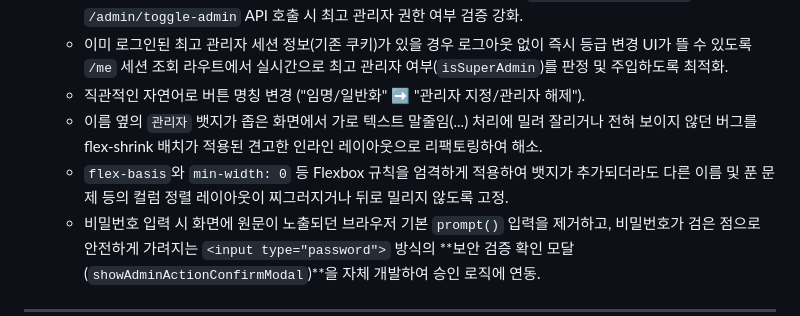
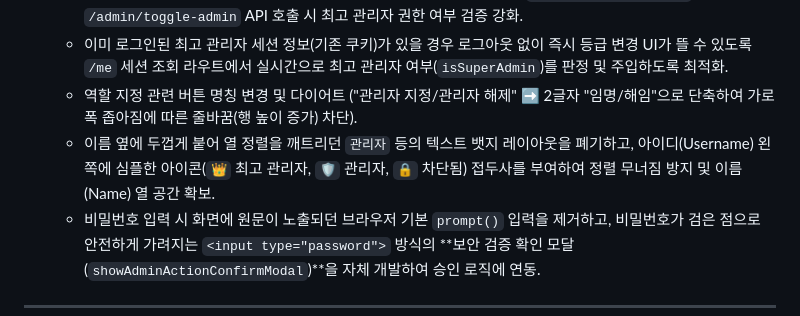
Before and after one commit to jaewooli/SII-homepage, a Markdown page: PROJECT_MEMORY.md, the part around the change. Drawn GitHub-style.

Commit message:
docs: Update PROJECT_MEMORY.md with shortened labels and status icon milestones

```diff
--- a/PROJECT_MEMORY.md
+++ b/PROJECT_MEMORY.md
@@ -100,9 +100,8 @@ graph TD
   * 어드민 등록 폼의 "관리자 권한 부여" 체크박스 노출 여부 및 사용자 리스트의 "관리자 지정/해제" 버튼 노출 여부를 최고 관리자 로그인 세션에 따라 동적으로 조건부 제어하도록 UI 처리.
   * 등급 제어 권한이 없는 일반 관리자의 백엔드 우회 요청을 차단하기 위해 `/admin/register-user` 및 `/admin/toggle-admin` API 호출 시 최고 관리자 권한 여부 검증 강화.
   * 이미 로그인된 최고 관리자 세션 정보(기존 쿠키)가 있을 경우 로그아웃 없이 즉시 등급 변경 UI가 뜰 수 있도록 `/me` 세션 조회 라우트에서 실시간으로 최고 관리자 여부(`isSuperAdmin`)를 판정 및 주입하도록 최적화.
-  * 직관적인 자연어로 버튼 명칭 변경 ("임명/일반화" ➡️ "관리자 지정/관리자 해제").
-  * 이름 옆의 `관리자` 뱃지가 좁은 화면에서 가로 텍스트 말줄임(...) 처리에 밀려 잘리거나 전혀 보이지 않던 버그를 flex-shrink 배치가 적용된 견고한 인라인 레이아웃으로 리팩토링하여 해소.
-  * `flex-basis`와 `min-width: 0` 등 Flexbox 규칙을 엄격하게 적용하여 뱃지가 추가되더라도 다른 이름 및 푼 문제 등의 컬럼 정렬 레이아웃이 찌그러지거나 뒤로 밀리지 않도록 고정.
+  * 역할 지정 관련 버튼 명칭 변경 및 다이어트 ("관리자 지정/관리자 해제" ➡️ 2글자 "임명/해임"으로 단축하여 가로 폭 좁아짐에 따른 줄바꿈(행 높이 증가) 차단).
+  * 이름 옆에 두껍게 붙어 열 정렬을 깨트리던 `관리자` 등의 텍스트 뱃지 레이아웃을 폐기하고, 아이디(Username) 왼쪽에 심플한 아이콘(`👑` 최고 관리자, `🛡️` 관리자, `🔒` 차단됨) 접두사를 부여하여 정렬 무너짐 방지 및 이름(Name) 열 공간 확보.
   * 비밀번호 입력 시 화면에 원문이 노출되던 브라우저 기본 `prompt()` 입력을 제거하고, 비밀번호가 검은 점으로 안전하게 가려지는 `<input type="password">` 방식의 **보안 검증 확인 모달(`showAdminActionConfirmModal`)**을 자체 개발하여 승인 로직에 연동.
 
 ---
```
